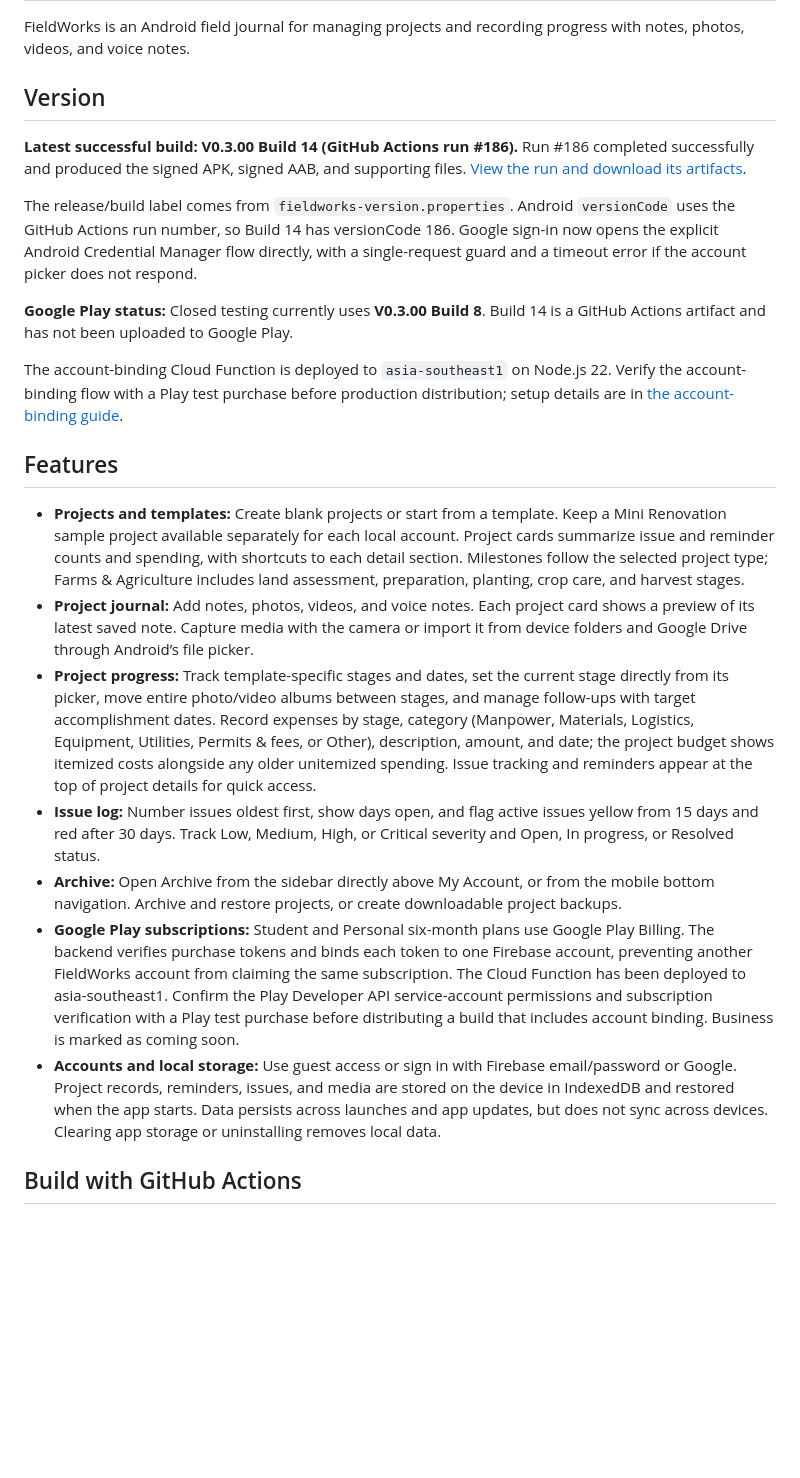
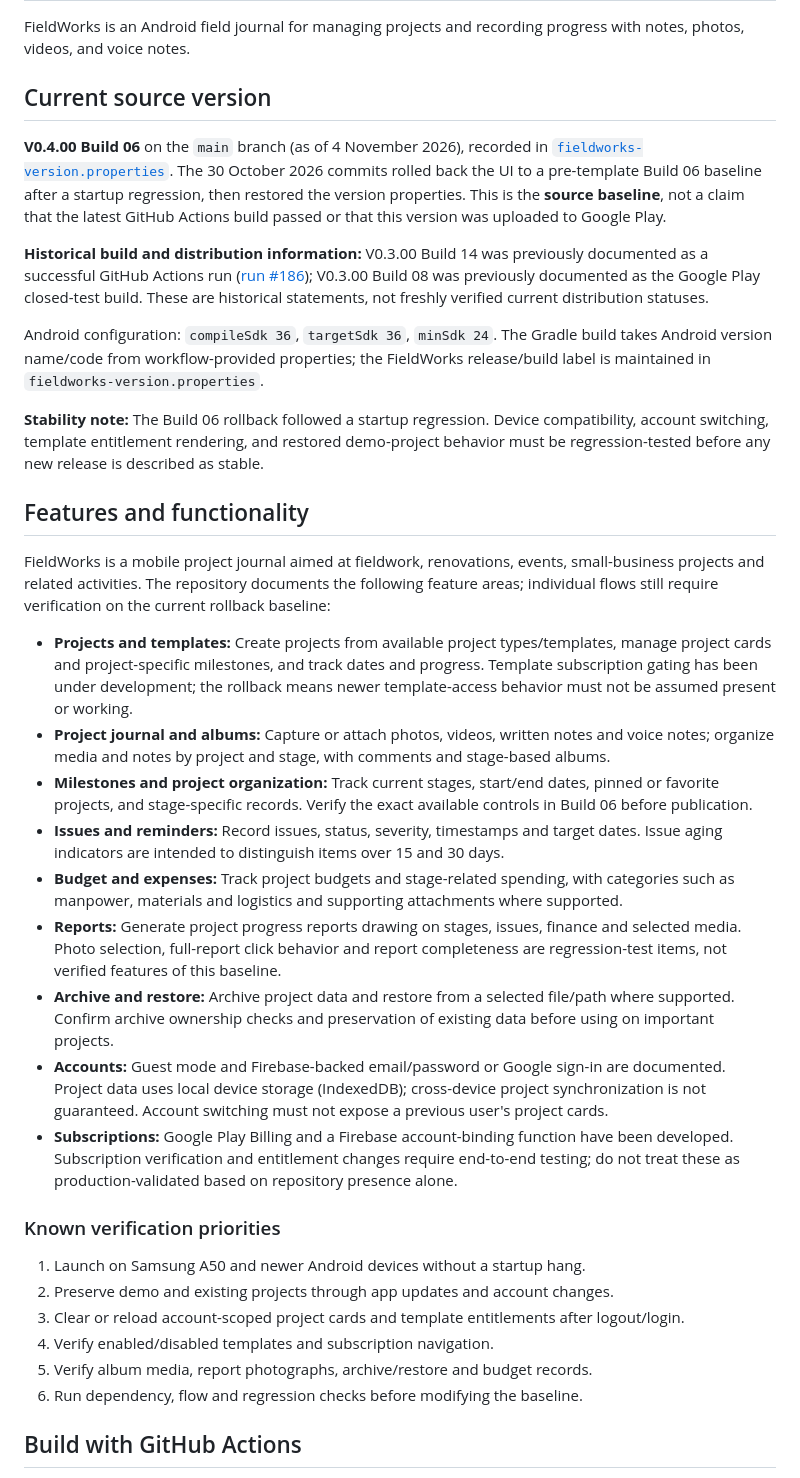
Before and after one commit to rizaljamin/fieldworks, a Markdown page: README.md, the part around the change. Rendered like a GitHub page; blank space fills up the shorter version.

Commit message:
docs: refresh README for V0.4.00 Build 06 rollback baseline and feature verification

```diff
--- a/README.md
+++ b/README.md
@@ -4,25 +4,38 @@
 
 FieldWorks is an Android field journal for managing projects and recording progress with notes, photos, videos, and voice notes.
 
-## Version
+## Current source version
 
-**Latest successful build: V0.3.00 Build 14 (GitHub Actions run #186).** Run #186 completed successfully and produced the signed APK, signed AAB, and supporting files. [View the run and download its artifacts](https://github.com/rizaljamin/fieldworks/actions/runs/40707503354).
+**V0.4.00 Build 06** on the `main` branch (as of 4 November 2026), recorded in [`fieldworks-version.properties`](fieldworks-version.properties). The 30 October 2026 commits rolled back the UI to a pre-template Build 06 baseline after a startup regression, then restored the version properties. This is the **source baseline**, not a claim that the latest GitHub Actions build passed or that this version was uploaded to Google Play.
 
-The release/build label comes from `fieldworks-version.properties`. Android `versionCode` uses the GitHub Actions run number, so Build 14 has versionCode 186. Google sign-in now opens the explicit Android Credential Manager flow directly, with a single-request guard and a timeout error if the account picker does not respond.
+**Historical build and distribution information:** V0.3.00 Build 14 was previously documented as a successful GitHub Actions run ([run #186](https://github.com/rizaljamin/fieldworks/actions/runs/40707503354)); V0.3.00 Build 08 was previously documented as the Google Play closed-test build. These are historical statements, not freshly verified current distribution statuses.
 
-**Google Play status:** Closed testing currently uses **V0.3.00 Build 8**. Build 14 is a GitHub Actions artifact and has not been uploaded to Google Play.
+Android configuration: `compileSdk 36`, `targetSdk 36`, `minSdk 24`. The Gradle build takes Android version name/code from workflow-provided properties; the FieldWorks release/build label is maintained in `fieldworks-version.properties`.
 
-The account-binding Cloud Function is deployed to `asia-southeast1` on Node.js 22. Verify the account-binding flow with a Play test purchase before production distribution; setup details are in [the account-binding guide](docs/subscription-account-binding.md).
+**Stability note:** The Build 06 rollback followed a startup regression. Device compatibility, account switching, template entitlement rendering, and restored demo-project behavior must be regression-tested before any new release is described as stable.
 
-## Features
+## Features and functionality
 
-- **Projects and templates:** Create blank projects or start from a template. Keep a Mini Renovation sample project available separately for each local account. Project cards summarize issue and reminder counts and spending, with shortcuts to each detail section. Milestones follow the selected project type; Farms & Agriculture includes land assessment, preparation, planting, crop care, and harvest stages.
-- **Project journal:** Add notes, photos, videos, and voice notes. Each project card shows a preview of its latest saved note. Capture media with the camera or import it from device folders and Google Drive through Android’s file picker.
-- **Project progress:** Track template-specific stages and dates, set the current stage directly from its picker, move entire photo/video albums between stages, and manage follow-ups with target accomplishment dates. Record expenses by stage, category (Manpower, Materials, Logistics, Equipment, Utilities, Permits & fees, or Other), description, amount, and date; the project budget shows itemized costs alongside any older unitemized spending. Issue tracking and reminders appear at the top of project details for quick access.
-- **Issue log:** Number issues oldest first, show days open, and flag active issues yellow from 15 days and red after 30 days. Track Low, Medium, High, or Critical severity and Open, In progress, or Resolved status.
-- **Archive:** Open Archive from the sidebar directly above My Account, or from the mobile bottom navigation. Archive and restore projects, or create downloadable project backups.
-- **Google Play subscriptions:** Student and Personal six-month plans use Google Play Billing. The backend verifies purchase tokens and binds each token to one Firebase account, preventing another FieldWorks account from claiming the same subscription. The Cloud Function has been deployed to asia-southeast1. Confirm the Play Developer API service-account permissions and subscription verification with a Play test purchase before distributing a build that includes account binding. Business is marked as coming soon.
-- **Accounts and local storage:** Use guest access or sign in with Firebase email/password or Google. Project records, reminders, issues, and media are stored on the device in IndexedDB and restored when the app starts. Data persists across launches and app updates, but does not sync across devices. Clearing app storage or uninstalling removes local data.
+FieldWorks is a mobile project journal aimed at fieldwork, renovations, events, small-business projects and related activities. The repository documents the following feature areas; individual flows still require verification on the current rollback baseline:
+
+- **Projects and templates:** Create projects from available project types/templates, manage project cards and project-specific milestones, and track dates and progress. Template subscription gating has been under development; the rollback means newer template-access behavior must not be assumed present or working.
+- **Project journal and albums:** Capture or attach photos, videos, written notes and voice notes; organize media and notes by project and stage, with comments and stage-based albums.
+- **Milestones and project organization:** Track current stages, start/end dates, pinned or favorite projects, and stage-specific records. Verify the exact available controls in Build 06 before publication.
+- **Issues and reminders:** Record issues, status, severity, timestamps and target dates. Issue aging indicators are intended to distinguish items over 15 and 30 days.
+- **Budget and expenses:** Track project budgets and stage-related spending, with categories such as manpower, materials and logistics and supporting attachments where supported.
+- **Reports:** Generate project progress reports drawing on stages, issues, finance and selected media. Photo selection, full-report click behavior and report completeness are regression-test items, not verified features of this baseline.
+- **Archive and restore:** Archive project data and restore from a selected file/path where supported. Confirm archive ownership checks and preservation of existing data before using on important projects.
+- **Accounts:** Guest mode and Firebase-backed email/password or Google sign-in are documented. Project data uses local device storage (IndexedDB); cross-device project synchronization is not guaranteed. Account switching must not expose a previous user's project cards.
+- **Subscriptions:** Google Play Billing and a Firebase account-binding function have been developed. Subscription verification and entitlement changes require end-to-end testing; do not treat these as production-validated based on repository presence alone.
+
+### Known verification priorities
+
+1. Launch on Samsung A50 and newer Android devices without a startup hang.
+2. Preserve demo and existing projects through app updates and account changes.
+3. Clear or reload account-scoped project cards and template entitlements after logout/login.
+4. Verify enabled/disabled templates and subscription navigation.
+5. Verify album media, report photographs, archive/restore and budget records.
+6. Run dependency, flow and regression checks before modifying the baseline.
 
 ## Build with GitHub Actions
 
```
